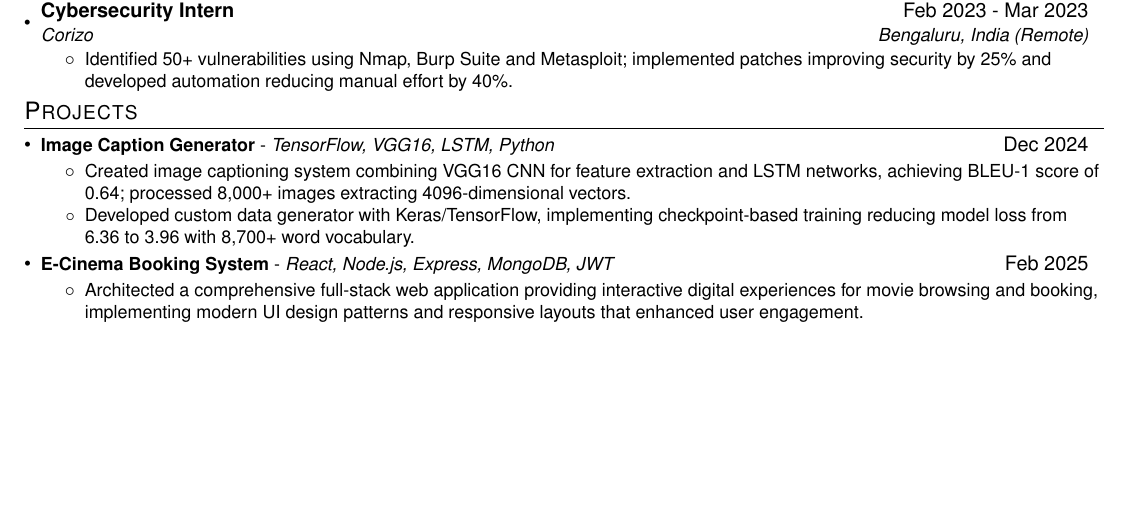
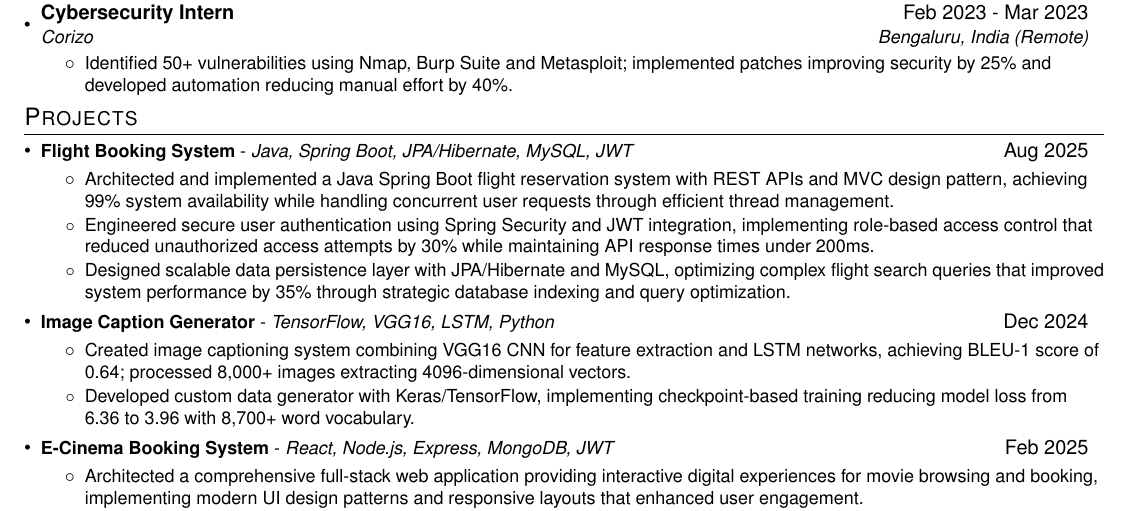
Before and after one commit to venu284/Resume, a LaTeX CV (resume.tex): part of the page before the commit and part of page 1 of 2 after it, cut so that both start at the same text, the shorter picture padded with empty space. Compiled offline with pdfLaTeX.

Commit message:
Update resume.tex

```diff
--- a/resume.tex
+++ b/resume.tex
@@ -149,6 +149,14 @@
 \section{Projects}
     \resumeSubHeadingListStart
 
+    \resumeProjectHeading
+          {\textbf{Flight Booking System} - \emph{Java, Spring Boot, JPA/Hibernate, MySQL, JWT}}{Aug 2025}
+          \resumeItemListStart
+            \resumeItem{Architected and implemented a Java Spring Boot flight reservation system with REST APIs and MVC design pattern, achieving 99\% system availability while handling concurrent user requests through efficient thread management.}
+            \resumeItem{Engineered secure user authentication using Spring Security and JWT integration, implementing role-based access control that reduced unauthorized access attempts by 30\% while maintaining API response times under 200ms.}
+            \resumeItem{Designed scalable data persistence layer with JPA/Hibernate and MySQL, optimizing complex flight search queries that improved system performance by 35\% through strategic database indexing and query optimization.}
+          \resumeItemListEnd
+
 \resumeProjectHeading
           {\textbf{Image Caption Generator} - \emph{TensorFlow, VGG16, LSTM, Python}}{Dec 2024}
           \resumeItemListStart
```
